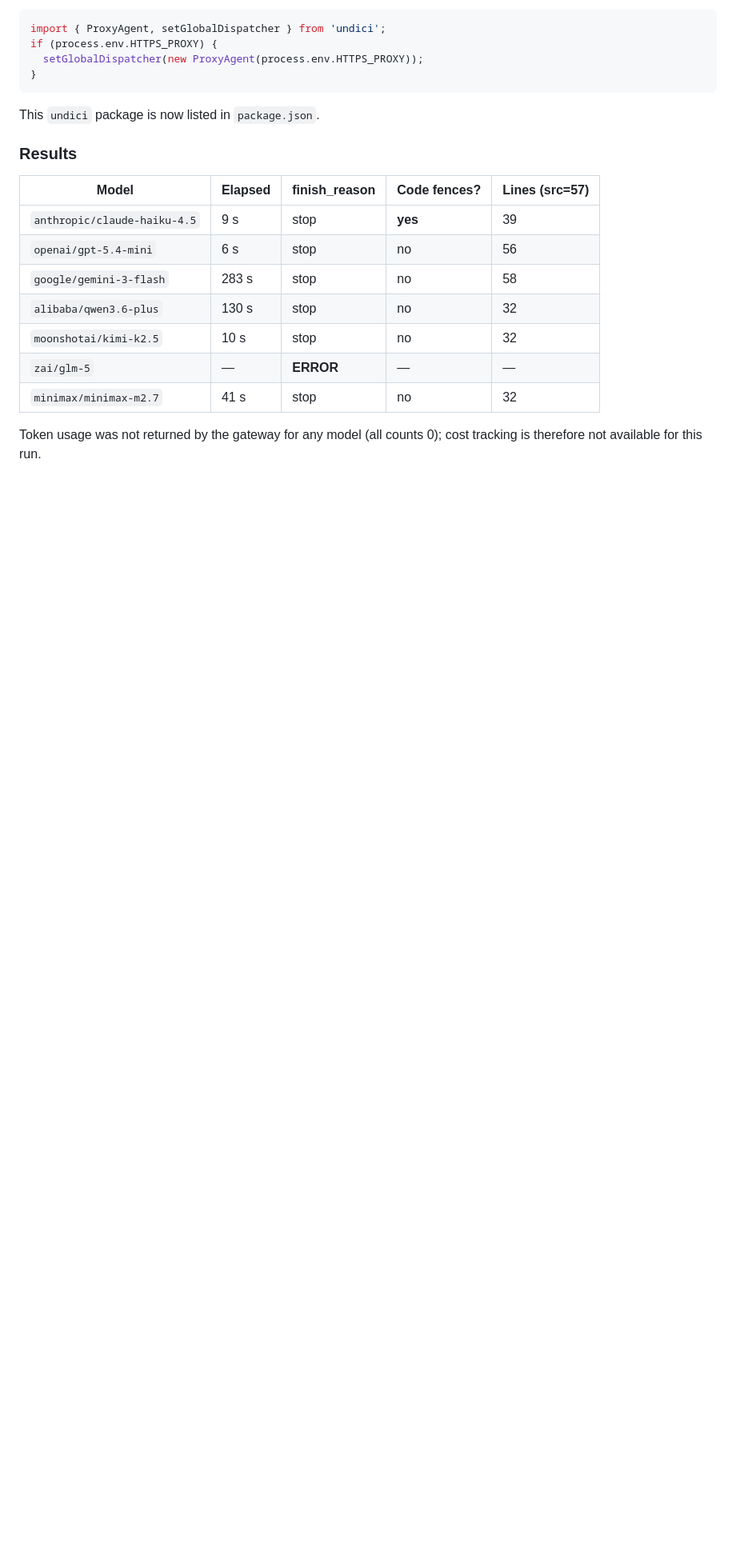
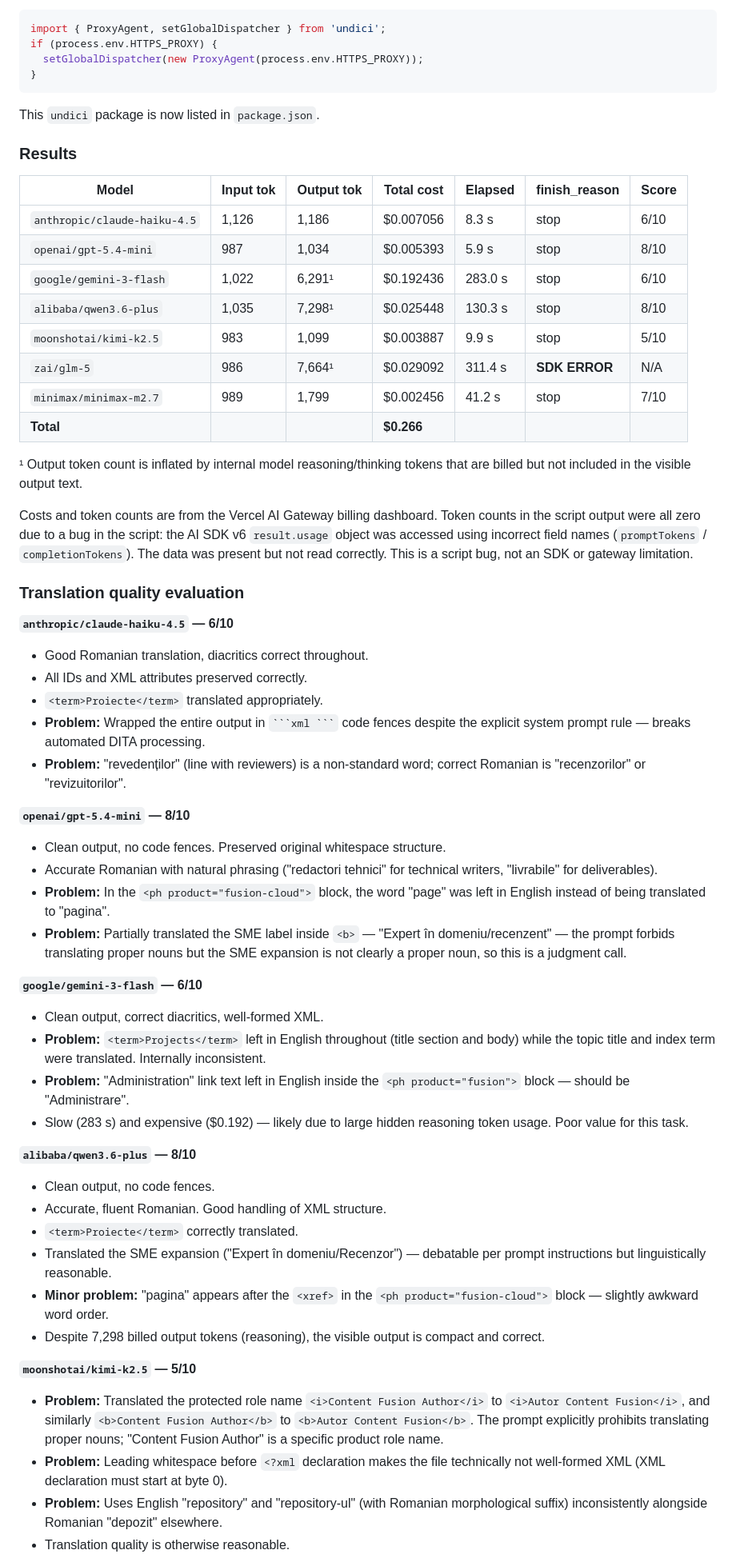
Before and after one commit to ctalau/isolatte, a Markdown page: multi-model-translation-test/README.md, the part around one of its changes. Shown at 80% size. GitHub-like rendering; blank space fills up the shorter version.

````diff
--- a/multi-model-translation-test/README.md
+++ b/multi-model-translation-test/README.md
@@ -138,15 +138,76 @@ This `undici` package is now listed in `package.json`.
 
 ### Results
 
-| Model | Elapsed | finish_reason | Code fences? | Lines (src=57) |
-|---|---|---|---|---|
-| `anthropic/claude-haiku-4.5` | 9 s | stop | **yes** | 39 |
-| `openai/gpt-5.4-mini` | 6 s | stop | no | 56 |
-| `google/gemini-3-flash` | 283 s | stop | no | 58 |
-| `alibaba/qwen3.6-plus` | 130 s | stop | no | 32 |
-| `moonshotai/kimi-k2.5` | 10 s | stop | no | 32 |
-| `zai/glm-5` | — | **ERROR** | — | — |
-| `minimax/minimax-m2.7` | 41 s | stop | no | 32 |
+| Model | Input tok | Output tok | Total cost | Elapsed | finish_reason | Score |
+|---|---|---|---|---|---|---|
+| `anthropic/claude-haiku-4.5` | 1,126 | 1,186 | $0.007056 | 8.3 s | stop | 6/10 |
+| `openai/gpt-5.4-mini` | 987 | 1,034 | $0.005393 | 5.9 s | stop | 8/10 |
+| `google/gemini-3-flash` | 1,022 | 6,291¹ | $0.192436 | 283.0 s | stop | 6/10 |
+| `alibaba/qwen3.6-plus` | 1,035 | 7,298¹ | $0.025448 | 130.3 s | stop | 8/10 |
+| `moonshotai/kimi-k2.5` | 983 | 1,099 | $0.003887 | 9.9 s | stop | 5/10 |
+| `zai/glm-5` | 986 | 7,664¹ | $0.029092 | 311.4 s | **SDK ERROR** | N/A |
+| `minimax/minimax-m2.7` | 989 | 1,799 | $0.002456 | 41.2 s | stop | 7/10 |
+| **Total** | | | **$0.266** | | | |
 
-Token usage was not returned by the gateway for any model (all counts 0); cost
-tracking is therefore not available for this run.
+¹ Output token count is inflated by internal model reasoning/thinking tokens that
+are billed but not included in the visible output text.
+
+Costs and token counts are from the Vercel AI Gateway billing dashboard. Token
+counts in the script output were all zero due to a bug in the script: the AI SDK
+v6 `result.usage` object was accessed using incorrect field names (`promptTokens`
+/ `completionTokens`). The data was present but not read correctly. This is a
+script bug, not an SDK or gateway limitation.
+
+### Translation quality evaluation
+
+**`anthropic/claude-haiku-4.5` — 6/10**
+- Good Romanian translation, diacritics correct throughout.
+- All IDs and XML attributes preserved correctly.
+- `<term>Proiecte</term>` translated appropriately.
+- **Problem:** Wrapped the entire output in ` ```xml ``` ` code fences despite
+  the explicit system prompt rule — breaks automated DITA processing.
+- **Problem:** "revedenților" (line with reviewers) is a non-standard word;
+  correct Romanian is "recenzorilor" or "revizuitorilor".
+
+**`openai/gpt-5.4-mini` — 8/10**
+- Clean output, no code fences. Preserved original whitespace structure.
+- Accurate Romanian with natural phrasing ("redactori tehnici" for technical
+  writers, "livrabile" for deliverables).
+- **Problem:** In the `<ph product="fusion-cloud">` block, the word "page" was
+  left in English instead of being translated to "pagina".
+- **Problem:** Partially translated the SME label inside `<b>` —
+  "Expert în domeniu/recenzent" — the prompt forbids translating proper nouns
+  but the SME expansion is not clearly a proper noun, so this is a judgment call.
+
+**`google/gemini-3-flash` — 6/10**
+- Clean output, correct diacritics, well-formed XML.
+- **Problem:** `<term>Projects</term>` left in English throughout (title section
+  and body) while the topic title and index term were translated. Internally
+  inconsistent.
+- **Problem:** "Administration" link text left in English inside the
+  `<ph product="fusion">` block — should be "Administrare".
+- Slow (283 s) and expensive ($0.192) — likely due to large hidden reasoning
+  token usage. Poor value for this task.
+
+**`alibaba/qwen3.6-plus` — 8/10**
+- Clean output, no code fences.
+- Accurate, fluent Romanian. Good handling of XML structure.
+- `<term>Proiecte</term>` correctly translated.
+- Translated the SME expansion ("Expert în domeniu/Recenzor") — debatable per
+  prompt instructions but linguistically reasonable.
+- **Minor problem:** "pagina" appears after the `<xref>` in the
+  `<ph product="fusion-cloud">` block — slightly awkward word order.
+- Despite 7,298 billed output tokens (reasoning), the visible output is compact
+  and correct.
+
+**`moonshotai/kimi-k2.5` — 5/10**
+- **Problem:** Translated the protected role name `<i>Content Fusion Author</i>`
+  to `<i>Autor Content Fusion</i>`, and similarly `<b>Content Fusion Author</b>`
+  to `<b>Autor Content Fusion</b>`. The prompt explicitly prohibits translating
+  proper nouns; "Content Fusion Author" is a specific product role name.
+- **Problem:** Leading whitespace before `<?xml` declaration makes the file
+  technically not well-formed XML (XML declaration must start at byte 0).
+- **Problem:** Uses English "repository" and "repository-ul" (with Romanian
+  morphological suffix) inconsistently alongside Romanian "depozit" elsewhere.
+- Translation quality is otherwise reasonable.
+
````
Also changed, not shown: other parts of multi-model-translation-test/README.md (+72 -47 lines).
